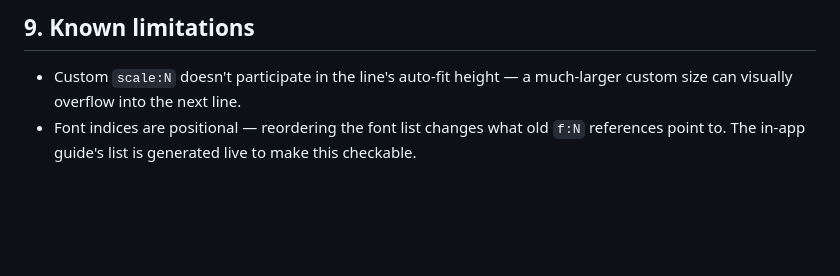
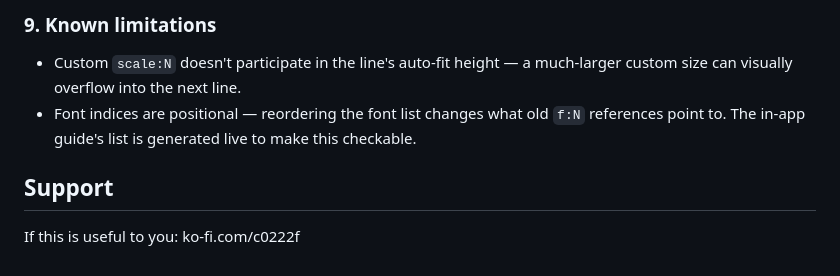
Before and after one commit to crsongbird/poetrypress, a Markdown page: README.md, the part around one of its changes. Drawn GitHub-style; blank space fills up the shorter version.

```diff
--- a/README.md
+++ b/README.md
@@ -69,5 +185,12 @@ Emoji inside an accent/custom/gradient-colored span get tinted (silhouette-fille
 
-## 9. Known limitations
+### 9. Known limitations
 
-- Custom `scale:N` doesn't participate in the line's auto-fit height — a much-larger custom size can visually overflow into the next line.
-- Font indices are positional — reordering the font list changes what old `f:N` references point to. The in-app guide's list is generated live to make this checkable.
+- Custom `scale:N` doesn't participate in the line's auto-fit height — a
+  much-larger custom size can visually overflow into the next line.
+- Font indices are positional — reordering the font list changes what old
+  `f:N` references point to. The in-app guide's list is generated live to
+  make this checkable.
+
+## Support
+
+If this is useful to you: ko-fi.com/c0222f
```
Also changed, not shown: other parts of README.md (+135 -19 lines).
